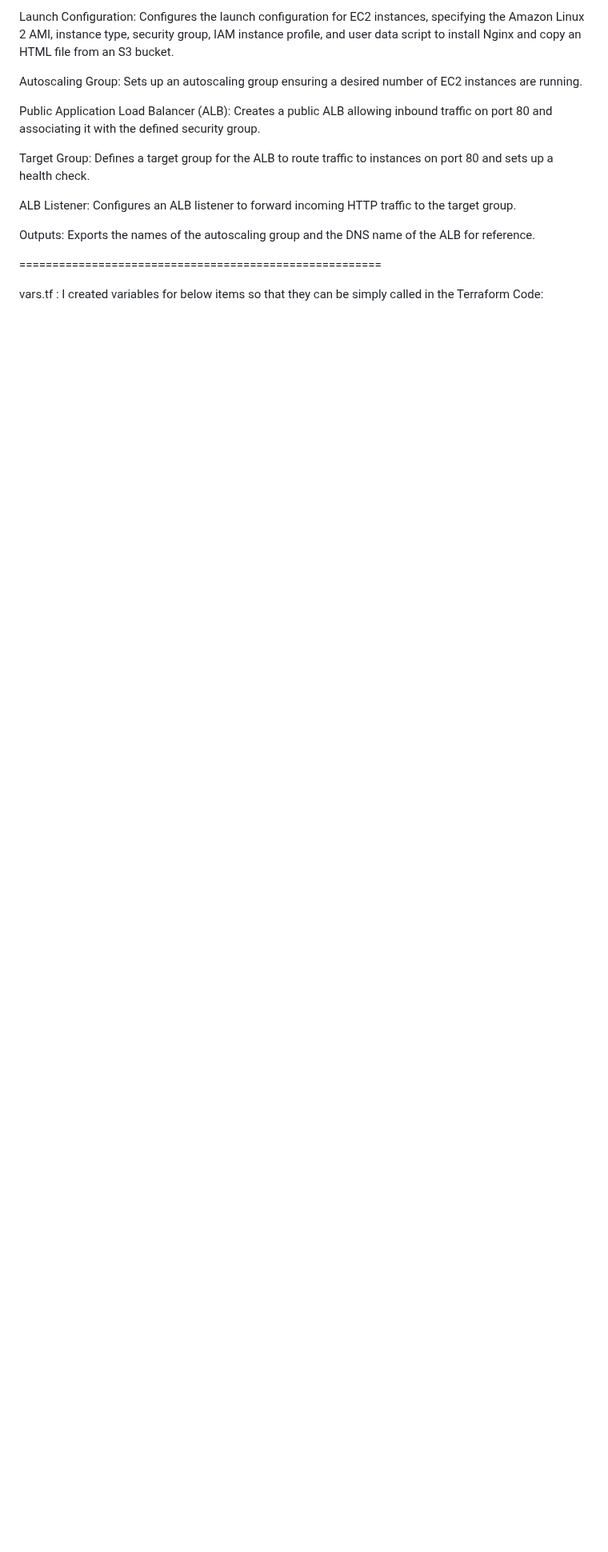
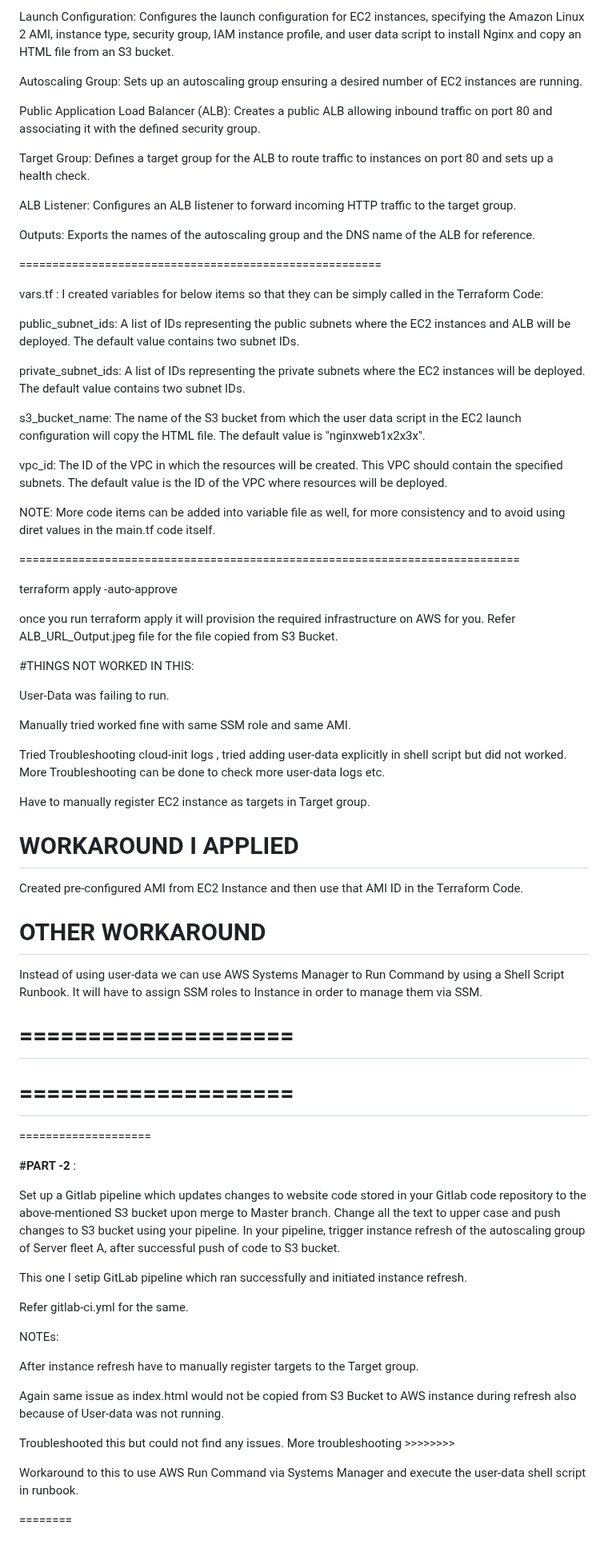
Before and after one commit to nparas5/hiddenclouds, a Markdown page: README.md, the part around the change. Shown at 80% size. Rendered like a GitHub page; blank space fills up the shorter version.

```diff
--- a/README.md
+++ b/README.md
@@ -84,3 +84,75 @@ Outputs: Exports the names of the autoscaling group and the DNS name of the ALB
 
 
 vars.tf : I created variables for below items so that they can be simply called in the Terraform Code:
+
+
+public_subnet_ids: A list of IDs representing the public subnets where the EC2 instances and ALB will be deployed. The default value contains two subnet IDs.
+
+private_subnet_ids: A list of IDs representing the private subnets where the EC2 instances will be deployed. The default value contains two subnet IDs.
+
+s3_bucket_name: The name of the S3 bucket from which the user data script in the EC2 launch configuration will copy the HTML file. The default value is "nginxweb1x2x3x".
+
+vpc_id: The ID of the VPC in which the resources will be created. This VPC should contain the specified subnets. The default value is the ID of the VPC where resources will be deployed.
+
+
+NOTE: More code items can be added into variable file as well, for more consistency and to avoid using diret values in the main.tf code itself.
+
+
+============================================================================
+
+terraform apply -auto-approve
+
+
+once you run terraform apply it will provision the required infrastructure on AWS for you. Refer ALB_URL_Output.jpeg file for the file copied from S3 Bucket.
+
+
+#THINGS NOT WORKED IN THIS:
+
+User-Data was failing to run.
+
+Manually tried worked fine with same SSM role and same AMI.
+
+Tried Troubleshooting cloud-init logs , tried adding user-data explicitly in shell script but did not worked. More Troubleshooting can be done to check more user-data logs etc.
+
+Have to manually register EC2 instance as targets in Target group.
+
+
+# WORKAROUND I APPLIED
+
+Created pre-configured AMI from EC2 Instance and then use that AMI ID in the Terraform Code.
+
+
+# OTHER WORKAROUND
+
+Instead of using user-data we can use AWS Systems Manager to Run Command by using a Shell Script Runbook. It will have to assign SSM roles to Instance in order to manage them via SSM.
+
+
+====================
+====================================
+====================
+=====================================
+====================
+
+
+**#PART -2**
+:
+
+Set up a Gitlab pipeline which updates changes to website code stored in your Gitlab code repository to the above-mentioned S3 bucket upon merge to Master branch. Change all the text to upper case and push changes to S3 bucket using your pipeline. In your pipeline, trigger instance refresh of the autoscaling group of Server fleet A, after successful push of code to S3 bucket.
+
+
+This one I setip GitLab pipeline which ran successfully and initiated instance refresh.
+
+Refer gitlab-ci.yml for the same.
+
+NOTEs:
+
+After instance refresh have to manually register targets to the Target group.
+
+Again same issue as index.html would not be copied from S3 Bucket to AWS instance during refresh also because of User-data was not running.
+
+Troubleshooted this but could not find any issues. More troubleshooting >>>>>>>>
+
+Workaround to this to use AWS Run Command via Systems Manager and execute the user-data shell script in runbook.
+
+
+========
```
